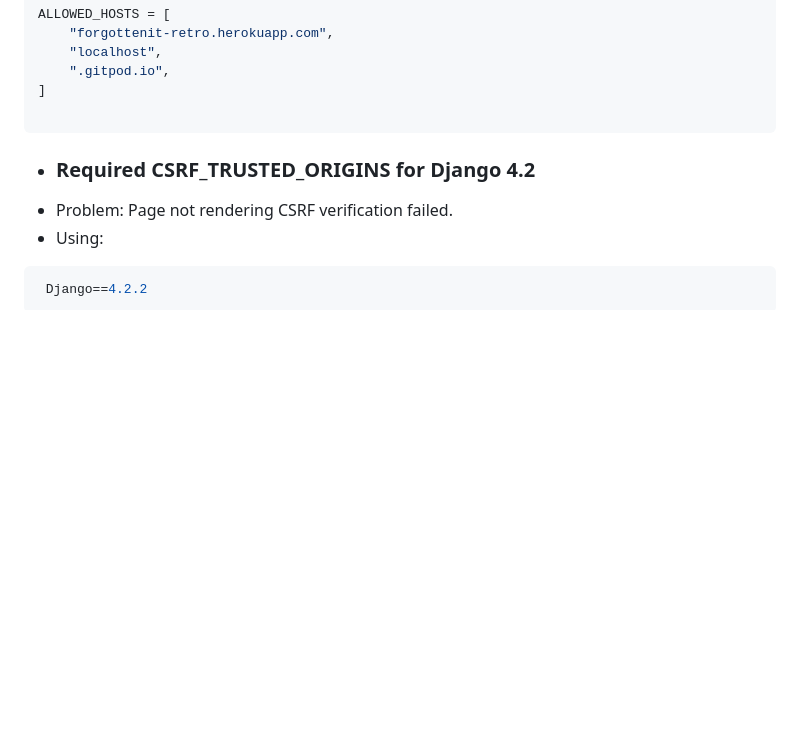
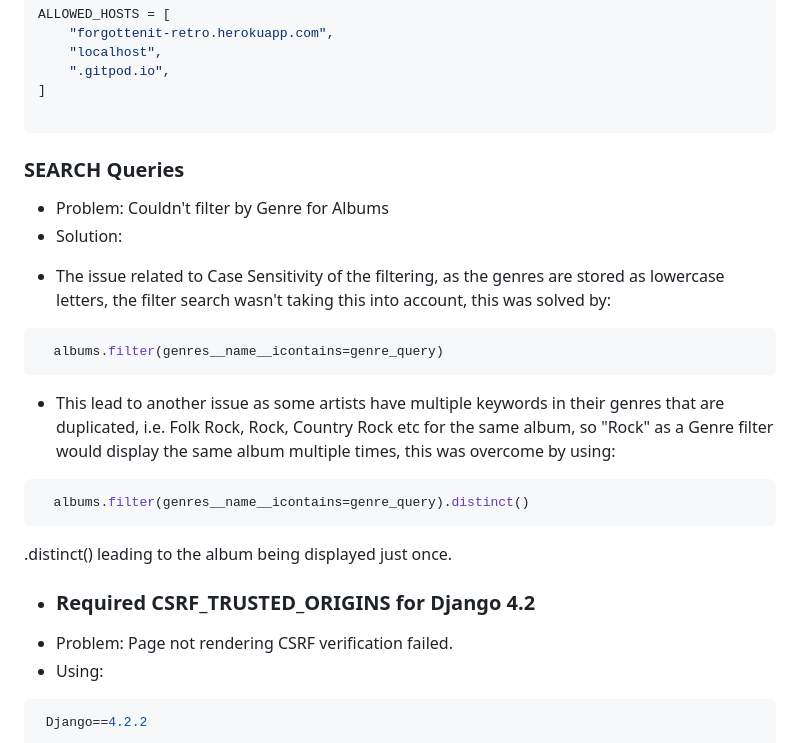
Before and after one commit to Forgottenit/retro, a Markdown page: README.md, the part around the change. Drawn GitHub-style; folded sections open; blank space fills up the shorter version.

Commit message:
BUG: Fixed filtering issue for genres

````diff
--- a/README.md
+++ b/README.md
@@ -535,6 +535,18 @@ ALLOWED_HOSTS = [
 ]
 
 ```
+### SEARCH Queries
+* Problem: Couldn't filter by Genre for Albums
+* Solution:
+ - The issue related to Case Sensitivity of the filtering, as the genres are stored as lowercase letters, the filter search wasn't taking this into account, this was solved by:
+```python
+  albums.filter(genres__name__icontains=genre_query)
+```
+ - This lead to another issue as some artists have multiple keywords in their genres that are duplicated, i.e. Folk Rock, Rock, Country Rock etc for the same album, so "Rock" as a Genre filter would display the same album multiple times, this was overcome by using:
+```python
+  albums.filter(genres__name__icontains=genre_query).distinct()
+```
+ .distinct() leading to the album being displayed just once.
 
 
 - ### Required CSRF_TRUSTED_ORIGINS for Django 4.2
````
